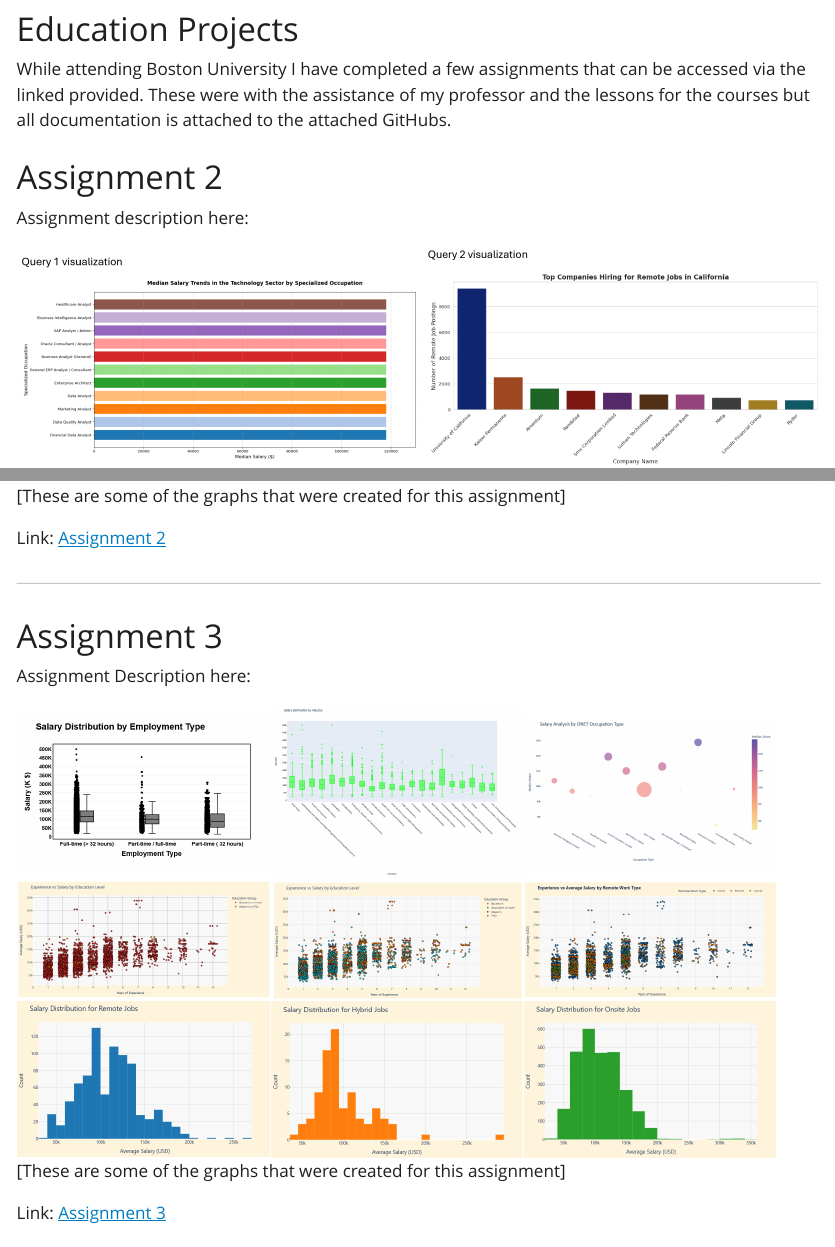
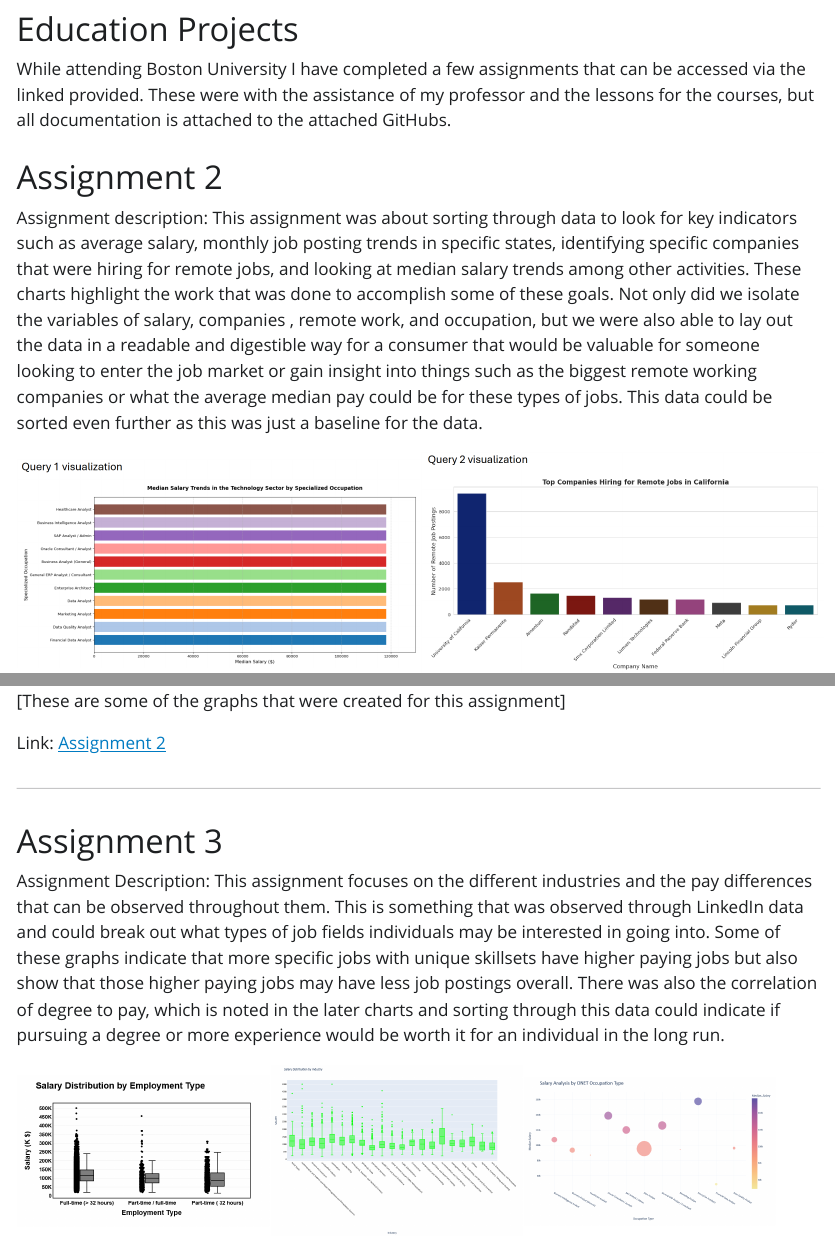
Before and after one commit to gavinboss/gavinboss.github.io, a Quarto document (projects.qmd): the page in a window 1100 px wide, from 200 px down, and a second part further down, joined at a grey line. The pictures show the output file projects.html that the author committed with the source, opened offline; Quarto's library style sheets are replaced by a plain one without menus.

Commit message:
updated assignment descriptions

```diff
--- a/projects.qmd
+++ b/projects.qmd
@@ -9,11 +9,11 @@ Unfortunetly due to the nature of my current job there are no references to my j
 
 # Education Projects
 
-While attending Boston University I have completed a few assignments that can be accessed via the linked provided. These were with the assistance of my professor and the lessons for the courses but all documentation is attached to the attached GitHubs.
+While attending Boston University I have completed a few assignments that can be accessed via the linked provided. These were with the assistance of my professor and the lessons for the courses, but all documentation is attached to the attached GitHubs.
 
 # Assignment 2
 
-Assignment description here:
+Assignment description: This assignment was about sorting through data to look for key indicators such as average salary, monthly job posting trends in specific states, identifying specific companies that were hiring for remote jobs, and looking at median salary trends among other activities. These charts highlight the work that was done to accomplish some of these goals. Not only did we isolate the variables of salary, companies , remote work, and occupation, but we were also able to lay out the data in a readable and digestible way for a consumer that would be valuable for someone looking to enter the job market or gain insight into things such as the biggest remote working companies or what the average median pay could be for these types of jobs. This data could be sorted even further as this was just a baseline for the data.
 
 <table>
 <tr>
@@ -34,7 +34,7 @@ Link: [Assignment 2](https://github.com/met-ad-688/assignment-02-gavinboss)
 
 # Assignment 3
 
-Assignment Description here:
+Assignment Description: This assignment focuses on the different industries and the pay differences that can be observed throughout them. This is something that was observed through LinkedIn data and could break out what types of job fields individuals may be interested in going into. Some of these graphs indicate that more specific jobs with unique skillsets have higher paying jobs but also show that those higher paying jobs may have less job postings overall. There was also the correlation of degree to pay, which is noted in the later charts and sorting through this data could indicate if pursuing a degree or more experience would be worth it for an individual in the long run.
 
 
 <table>
```
Also changed, not shown: projects.html, search.json.
